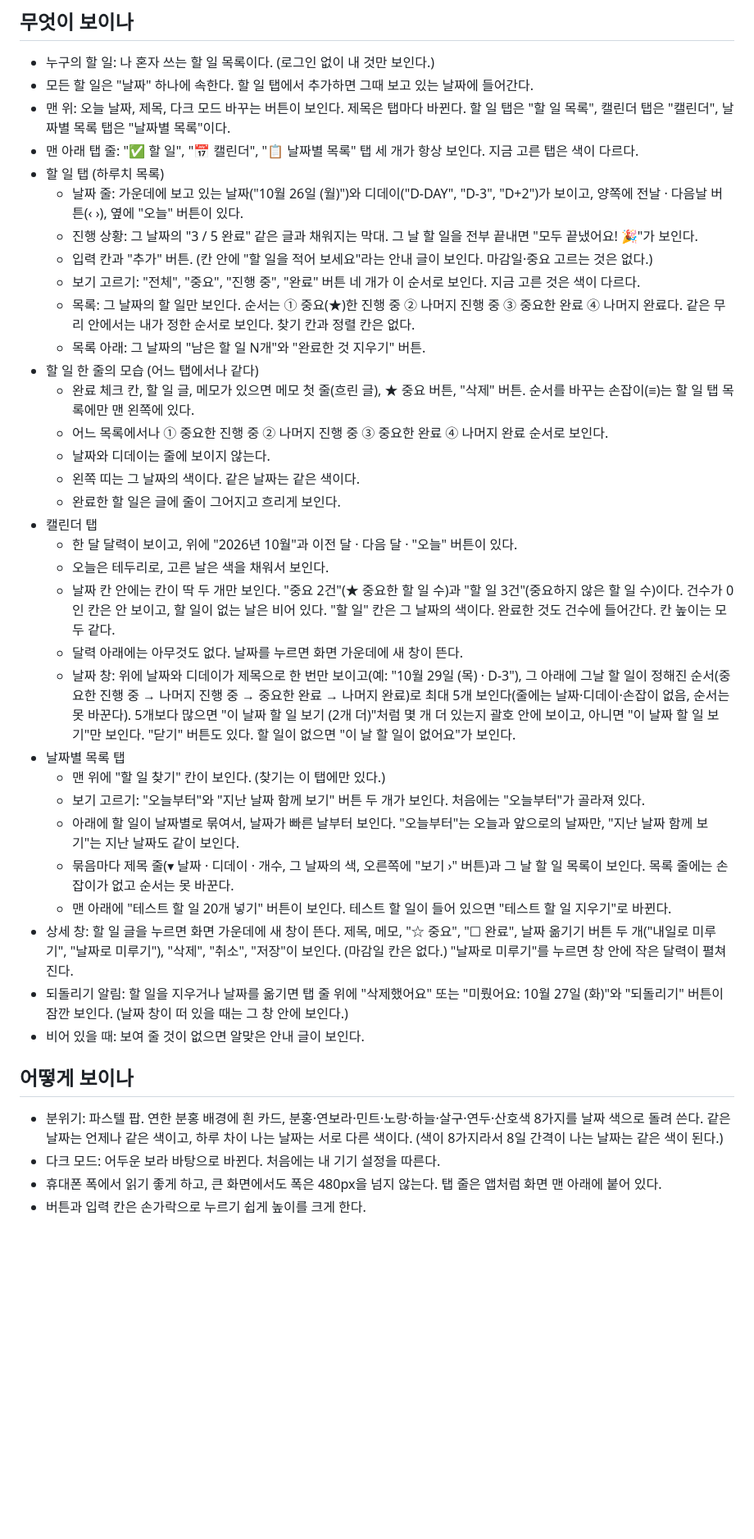
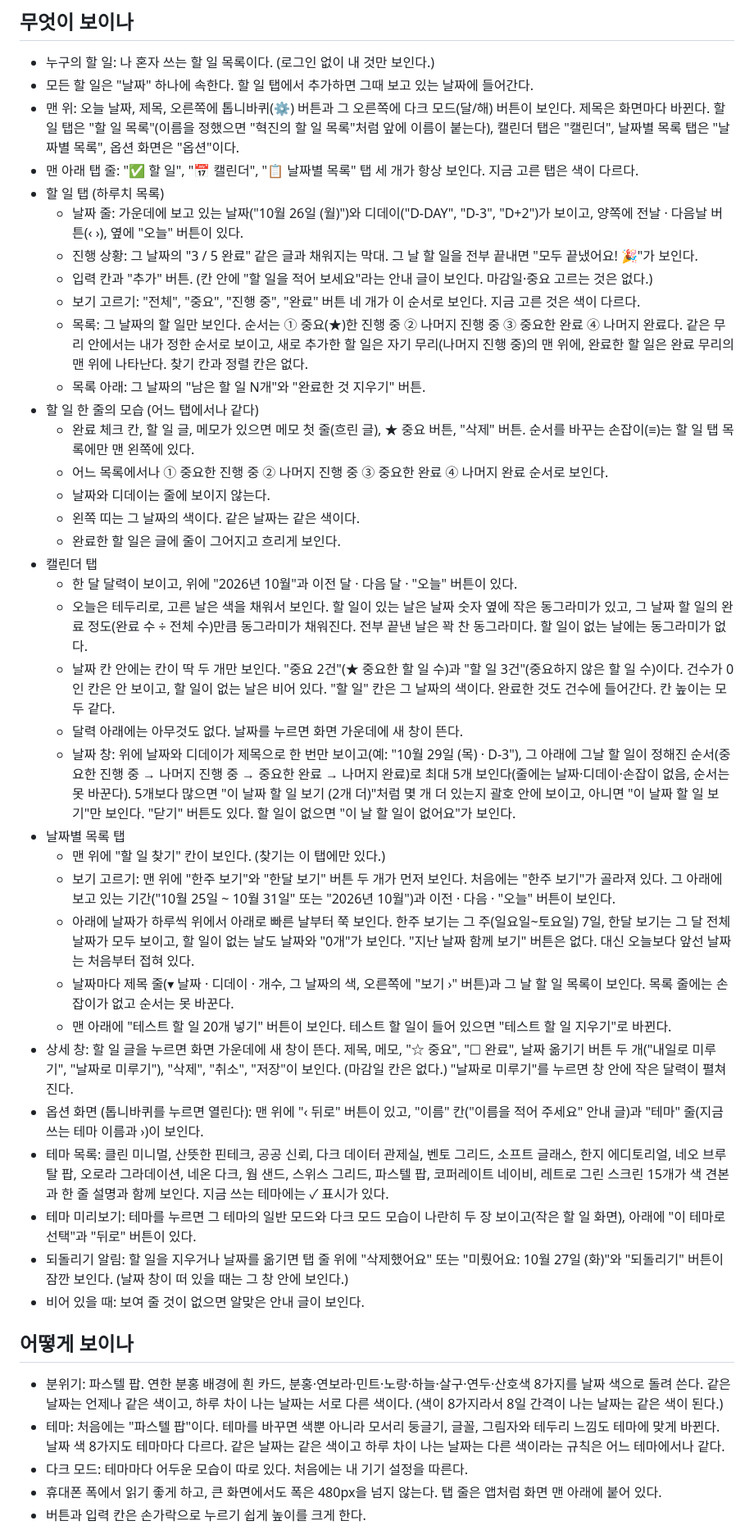
Before and after one commit to jinjun1117-spec/todo-hyeokjin, a Markdown page: 명세.md, the part around one of its changes. Shown at 82% size. Drawn GitHub-style; blank space fills up the shorter version.

Commit message:
명세.md에 맨 위 추가·완료, 옵션(이름·테마 15개·미리보기), 한주·한달 보기, 캘린더 동그라미 반영
Co-Authored-By: Claude Sonnet 5.5 <noreply@anthropic.com>
Claude-Session: https://claude.ai/code/session_01NR8xJTgjYSzGvKn5Q2E72b

```diff
--- a/명세.md
+++ b/명세.md
@@ -3,14 +3,14 @@
 ## 무엇이 보이나
 - 누구의 할 일: 나 혼자 쓰는 할 일 목록이다. (로그인 없이 내 것만 보인다.)
 - 모든 할 일은 "날짜" 하나에 속한다. 할 일 탭에서 추가하면 그때 보고 있는 날짜에 들어간다.
-- 맨 위: 오늘 날짜, 제목, 다크 모드 바꾸는 버튼이 보인다. 제목은 탭마다 바뀐다. 할 일 탭은 "할 일 목록", 캘린더 탭은 "캘린더", 날짜별 목록 탭은 "날짜별 목록"이다.
+- 맨 위: 오늘 날짜, 제목, 오른쪽에 톱니바퀴(⚙️) 버튼과 그 오른쪽에 다크 모드(달/해) 버튼이 보인다. 제목은 화면마다 바뀐다. 할 일 탭은 "할 일 목록"(이름을 정했으면 "혁진의 할 일 목록"처럼 앞에 이름이 붙는다), 캘린더 탭은 "캘린더", 날짜별 목록 탭은 "날짜별 목록", 옵션 화면은 "옵션"이다.
 - 맨 아래 탭 줄: "✅ 할 일", "📅 캘린더", "📋 날짜별 목록" 탭 세 개가 항상 보인다. 지금 고른 탭은 색이 다르다.
 - 할 일 탭 (하루치 목록)
   - 날짜 줄: 가운데에 보고 있는 날짜("10월 26일 (월)")와 디데이("D-DAY", "D-3", "D+2")가 보이고, 양쪽에 전날 · 다음날 버튼(‹ ›), 옆에 "오늘" 버튼이 있다.
   - 진행 상황: 그 날짜의 "3 / 5 완료" 같은 글과 채워지는 막대. 그 날 할 일을 전부 끝내면 "모두 끝냈어요! 🎉"가 보인다.
   - 입력 칸과 "추가" 버튼. (칸 안에 "할 일을 적어 보세요"라는 안내 글이 보인다. 마감일·중요 고르는 것은 없다.)
   - 보기 고르기: "전체", "중요", "진행 중", "완료" 버튼 네 개가 이 순서로 보인다. 지금 고른 것은 색이 다르다.
-  - 목록: 그 날짜의 할 일만 보인다. 순서는 ① 중요(★)한 진행 중 ② 나머지 진행 중 ③ 중요한 완료 ④ 나머지 완료다. 같은 무리 안에서는 내가 정한 순서로 보인다. 찾기 칸과 정렬 칸은 없다.
+  - 목록: 그 날짜의 할 일만 보인다. 순서는 ① 중요(★)한 진행 중 ② 나머지 진행 중 ③ 중요한 완료 ④ 나머지 완료다. 같은 무리 안에서는 내가 정한 순서로 보이고, 새로 추가한 할 일은 자기 무리(나머지 진행 중)의 맨 위에, 완료한 할 일은 완료 무리의 맨 위에 나타난다. 찾기 칸과 정렬 칸은 없다.
   - 목록 아래: 그 날짜의 "남은 할 일 N개"와 "완료한 것 지우기" 버튼.
 - 할 일 한 줄의 모습 (어느 탭에서나 같다)
   - 완료 체크 칸, 할 일 글, 메모가 있으면 메모 첫 줄(흐린 글), ★ 중요 버튼, "삭제" 버튼. 순서를 바꾸는 손잡이(≡)는 할 일 탭 목록에만 맨 왼쪽에 있다.
@@ -20,23 +20,27 @@
   - 완료한 할 일은 글에 줄이 그어지고 흐리게 보인다.
 - 캘린더 탭
   - 한 달 달력이 보이고, 위에 "2026년 10월"과 이전 달 · 다음 달 · "오늘" 버튼이 있다.
-  - 오늘은 테두리로, 고른 날은 색을 채워서 보인다.
+  - 오늘은 테두리로, 고른 날은 색을 채워서 보인다. 할 일이 있는 날은 날짜 숫자 옆에 작은 동그라미가 있고, 그 날짜 할 일의 완료 정도(완료 수 ÷ 전체 수)만큼 동그라미가 채워진다. 전부 끝낸 날은 꽉 찬 동그라미다. 할 일이 없는 날에는 동그라미가 없다.
   - 날짜 칸 안에는 칸이 딱 두 개만 보인다. "중요 2건"(★ 중요한 할 일 수)과 "할 일 3건"(중요하지 않은 할 일 수)이다. 건수가 0인 칸은 안 보이고, 할 일이 없는 날은 비어 있다. "할 일" 칸은 그 날짜의 색이다. 완료한 것도 건수에 들어간다. 칸 높이는 모두 같다.
   - 달력 아래에는 아무것도 없다. 날짜를 누르면 화면 가운데에 새 창이 뜬다.
   - 날짜 창: 위에 날짜와 디데이가 제목으로 한 번만 보이고(예: "10월 29일 (목) · D-3"), 그 아래에 그날 할 일이 정해진 순서(중요한 진행 중 → 나머지 진행 중 → 중요한 완료 → 나머지 완료)로 최대 5개 보인다(줄에는 날짜·디데이·손잡이 없음, 순서는 못 바꾼다). 5개보다 많으면 "이 날짜 할 일 보기 (2개 더)"처럼 몇 개 더 있는지 괄호 안에 보이고, 아니면 "이 날짜 할 일 보기"만 보인다. "닫기" 버튼도 있다. 할 일이 없으면 "이 날 할 일이 없어요"가 보인다.
 - 날짜별 목록 탭
   - 맨 위에 "할 일 찾기" 칸이 보인다. (찾기는 이 탭에만 있다.)
-  - 보기 고르기: "오늘부터"와 "지난 날짜 함께 보기" 버튼 두 개가 보인다. 처음에는 "오늘부터"가 골라져 있다.
-  - 아래에 할 일이 날짜별로 묶여서, 날짜가 빠른 날부터 보인다. "오늘부터"는 오늘과 앞으로의 날짜만, "지난 날짜 함께 보기"는 지난 날짜도 같이 보인다.
-  - 묶음마다 제목 줄(▾ 날짜 · 디데이 · 개수, 그 날짜의 색, 오른쪽에 "보기 ›" 버튼)과 그 날 할 일 목록이 보인다. 목록 줄에는 손잡이가 없고 순서는 못 바꾼다.
+  - 보기 고르기: 맨 위에 "한주 보기"와 "한달 보기" 버튼 두 개가 먼저 보인다. 처음에는 "한주 보기"가 골라져 있다. 그 아래에 보고 있는 기간("10월 25일 ~ 10월 31일" 또는 "2026년 10월")과 이전 · 다음 · "오늘" 버튼이 보인다.
+  - 아래에 날짜가 하루씩 위에서 아래로 빠른 날부터 쭉 보인다. 한주 보기는 그 주(일요일~토요일) 7일, 한달 보기는 그 달 전체 날짜가 모두 보이고, 할 일이 없는 날도 날짜와 "0개"가 보인다. "지난 날짜 함께 보기" 버튼은 없다. 대신 오늘보다 앞선 날짜는 처음부터 접혀 있다.
+  - 날짜마다 제목 줄(▾ 날짜 · 디데이 · 개수, 그 날짜의 색, 오른쪽에 "보기 ›" 버튼)과 그 날 할 일 목록이 보인다. 목록 줄에는 손잡이가 없고 순서는 못 바꾼다.
   - 맨 아래에 "테스트 할 일 20개 넣기" 버튼이 보인다. 테스트 할 일이 들어 있으면 "테스트 할 일 지우기"로 바뀐다.
 - 상세 창: 할 일 글을 누르면 화면 가운데에 새 창이 뜬다. 제목, 메모, "☆ 중요", "☐ 완료", 날짜 옮기기 버튼 두 개("내일로 미루기", "날짜로 미루기"), "삭제", "취소", "저장"이 보인다. (마감일 칸은 없다.) "날짜로 미루기"를 누르면 창 안에 작은 달력이 펼쳐진다.
+- 옵션 화면 (톱니바퀴를 누르면 열린다): 맨 위에 "‹ 뒤로" 버튼이 있고, "이름" 칸("이름을 적어 주세요" 안내 글)과 "테마" 줄(지금 쓰는 테마 이름과 ›)이 보인다.
+- 테마 목록: 클린 미니멀, 산뜻한 핀테크, 공공 신뢰, 다크 데이터 관제실, 벤토 그리드, 소프트 글래스, 한지 에디토리얼, 네오 브루탈 팝, 오로라 그라데이션, 네온 다크, 웜 샌드, 스위스 그리드, 파스텔 팝, 코퍼레이트 네이비, 레트로 그린 스크린 15개가 색 견본과 한 줄 설명과 함께 보인다. 지금 쓰는 테마에는 ✓ 표시가 있다.
+- 테마 미리보기: 테마를 누르면 그 테마의 일반 모드와 다크 모드 모습이 나란히 두 장 보이고(작은 할 일 화면), 아래에 "이 테마로 선택"과 "뒤로" 버튼이 있다.
 - 되돌리기 알림: 할 일을 지우거나 날짜를 옮기면 탭 줄 위에 "삭제했어요" 또는 "미뤘어요: 10월 27일 (화)"와 "되돌리기" 버튼이 잠깐 보인다. (날짜 창이 떠 있을 때는 그 창 안에 보인다.)
 - 비어 있을 때: 보여 줄 것이 없으면 알맞은 안내 글이 보인다.
 
 ## 어떻게 보이나
 - 분위기: 파스텔 팝. 연한 분홍 배경에 흰 카드, 분홍·연보라·민트·노랑·하늘·살구·연두·산호색 8가지를 날짜 색으로 돌려 쓴다. 같은 날짜는 언제나 같은 색이고, 하루 차이 나는 날짜는 서로 다른 색이다. (색이 8가지라서 8일 간격이 나는 날짜는 같은 색이 된다.)
-- 다크 모드: 어두운 보라 바탕으로 바뀐다. 처음에는 내 기기 설정을 따른다.
+- 테마: 처음에는 "파스텔 팝"이다. 테마를 바꾸면 색뿐 아니라 모서리 둥글기, 글꼴, 그림자와 테두리 느낌도 테마에 맞게 바뀐다. 날짜 색 8가지도 테마마다 다르다. 같은 날짜는 같은 색이고 하루 차이 나는 날짜는 다른 색이라는 규칙은 어느 테마에서나 같다.
+- 다크 모드: 테마마다 어두운 모습이 따로 있다. 처음에는 내 기기 설정을 따른다.
 - 휴대폰 폭에서 읽기 좋게 하고, 큰 화면에서도 폭은 480px을 넘지 않는다. 탭 줄은 앱처럼 화면 맨 아래에 붙어 있다.
 - 버튼과 입력 칸은 손가락으로 누르기 쉽게 높이를 크게 한다.
 
```
Also changed, not shown: other parts of 명세.md (+18 -8 lines).
